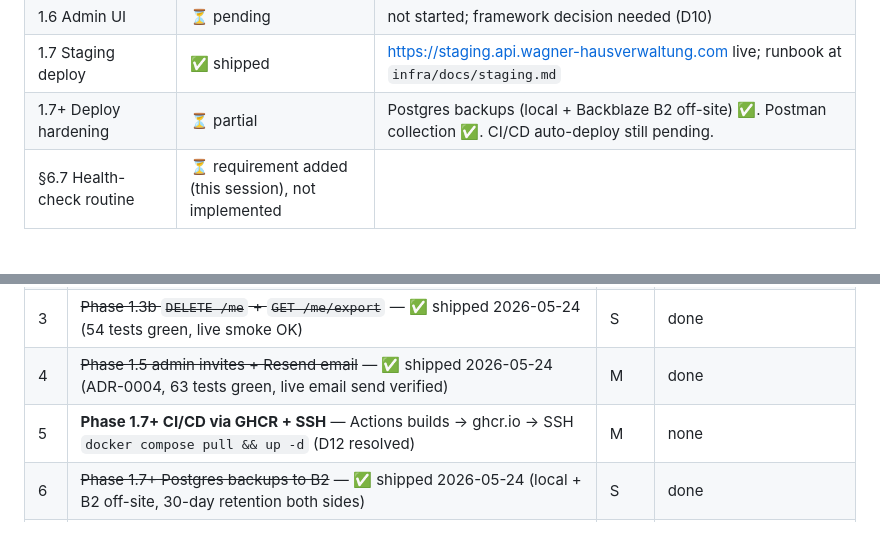
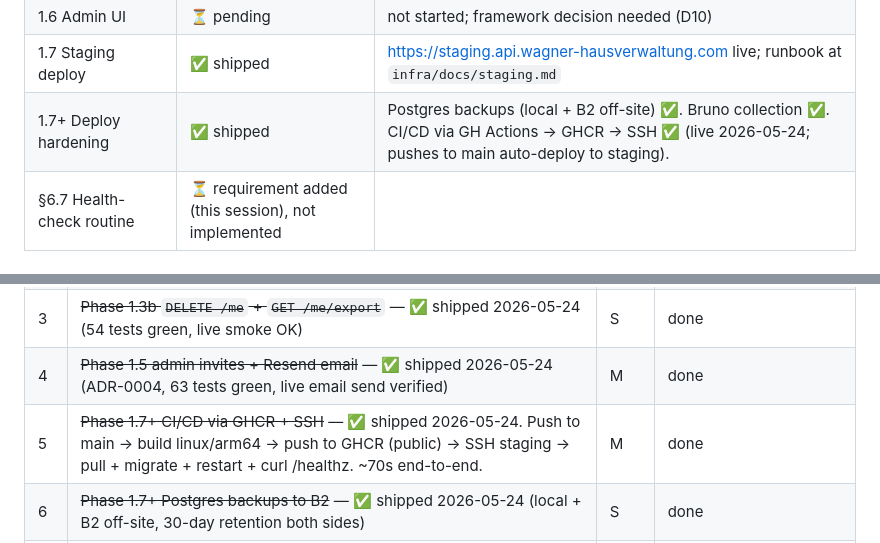
Before and after one commit to wagner-hausverwaltung/whv, a Markdown page: REQUIREMENTS.md, 2 parts joined by grey strips. GitHub-like rendering.

Commit message:
docs: mark §15.1 items 5 and 1.7+ shipped (CI/CD)
First successful deploy via Actions:
  2678af5 → ghcr.io/wagner-hausverwaltung/whv-backend:2678af5ecdaa
  → staging in 1m 10s (build 41s, deploy 22s, /healthz=200)

Phase 1.7+ "Deploy hardening" status snapshot also flipped to ✅ —
all three sub-items (postgres backups local+B2, Bruno collection,
CI/CD auto-deploy) are now live.

Co-Authored-By: Claude Opus 4.7 (1M context) <noreply@anthropic.com>

```diff
--- a/REQUIREMENTS.md
+++ b/REQUIREMENTS.md
@@ -253,7 +253,7 @@ First version lands alongside the Phase 1.7 staging deploy (so we're monitoring
 | 1.5 Invite admin + email | ✅ shipped | `/admin/invites` POST/GET/DELETE wired with `require_role(VERWALTER)`; emails sent via Resend (ADR-0004), best-effort with audit trail; verified live end-to-end. |
 | 1.6 Admin UI | ⏳ pending | not started; framework decision needed (D10) |
 | 1.7 Staging deploy | ✅ shipped | https://staging.api.wagner-hausverwaltung.com live; runbook at `infra/docs/staging.md` |
-| 1.7+ Deploy hardening | ⏳ partial | Postgres backups (local + Backblaze B2 off-site) ✅. Postman collection ✅. CI/CD auto-deploy still pending. |
+| 1.7+ Deploy hardening | ✅ shipped | Postgres backups (local + B2 off-site) ✅. Bruno collection ✅. CI/CD via GH Actions → GHCR → SSH ✅ (live 2026-05-24; pushes to main auto-deploy to staging). |
 | §6.7 Health-check routine | ⏳ requirement added (this session), not implemented |
 
 ### 7.1 Project bootstrap — ✅
@@ -684,7 +684,7 @@ The remaining work in Phase 1, in recommended execution order. Sizes are S (≤1
 | 2 | **Phase 1.4d iter 2: documents file upload** — fetch document body from Impower, store in Hetzner Object Storage, populate `storage_url` + `mime_type` + `size_bytes`. Iter 1 metadata is live (2026-05-24). | M | none |
 | 3 | ~~Phase 1.3b `DELETE /me` + `GET /me/export`~~ — ✅ shipped 2026-05-24 (54 tests green, live smoke OK) | S | done |
 | 4 | ~~Phase 1.5 admin invites + Resend email~~ — ✅ shipped 2026-05-24 (ADR-0004, 63 tests green, live email send verified) | M | done |
-| 5 | **Phase 1.7+ CI/CD via GHCR + SSH** — Actions builds → ghcr.io → SSH `docker compose pull && up -d` (D12 resolved) | M | none |
+| 5 | ~~Phase 1.7+ CI/CD via GHCR + SSH~~ — ✅ shipped 2026-05-24. Push to main → build linux/arm64 → push to GHCR (public) → SSH staging → pull + migrate + restart + curl /healthz. ~70s end-to-end. | M | done |
 | 6 | ~~Phase 1.7+ Postgres backups to B2~~ — ✅ shipped 2026-05-24 (local + B2 off-site, 30-day retention both sides) | S | done |
 | 7 | **Phase 1.3b auth finishers** — forgot/reset-pw ✅ shipped 2026-05-24. SIWA still pending DUNS / Apple Developer enrollment. | M | DUNS for SIWA only |
 | 8 | **Phase 1.4c webhooks** — `POST /webhooks/impower` receiver + HMAC + Impower-side connection registration | S | none |
```
